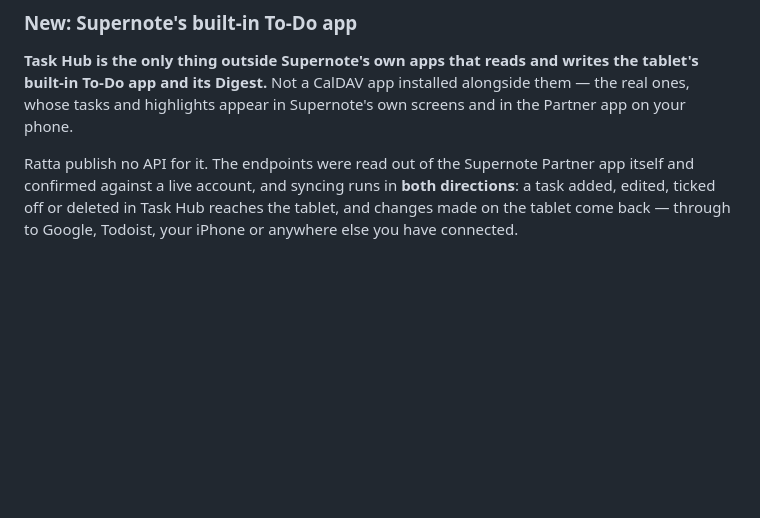
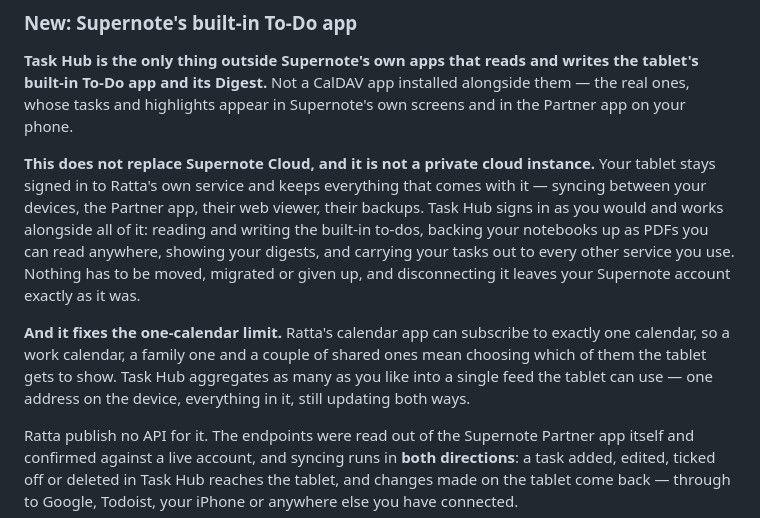
Before and after one commit to Sparkinman/task-hub, a Markdown page: README.md, the part around the change. Drawn GitHub-style; blank space fills up the shorter version.

```diff
--- a/README.md
+++ b/README.md
@@ -38,6 +38,22 @@
 the tablet's built-in To-Do app and its Digest.** Not a CalDAV app installed
 alongside them — the real ones, whose tasks and highlights appear in Supernote's
 own screens and in the Partner app on your phone.
+
+**This does not replace Supernote Cloud, and it is not a private cloud
+instance.** Your tablet stays signed in to Ratta's own service and keeps
+everything that comes with it — syncing between your devices, the Partner app,
+their web viewer, their backups. Task Hub signs in as you would and works
+alongside all of it: reading and writing the built-in to-dos, backing your
+notebooks up as PDFs you can read anywhere, showing your digests, and carrying
+your tasks out to every other service you use. Nothing has to be moved,
+migrated or given up, and disconnecting it leaves your Supernote account exactly
+as it was.
+
+**And it fixes the one-calendar limit.** Ratta's calendar app can subscribe to
+exactly one calendar, so a work calendar, a family one and a couple of shared
+ones mean choosing which of them the tablet gets to show. Task Hub aggregates as
+many as you like into a single feed the tablet can use — one address on the
+device, everything in it, still updating both ways.
 
 Ratta publish no API for it. The endpoints were read out of the Supernote
 Partner app itself and confirmed against a live account, and syncing runs in
```
Also changed, not shown: .docker/hub-overview.md (+7 -0 lines), docs/supernote.md (+17 -0 lines).
